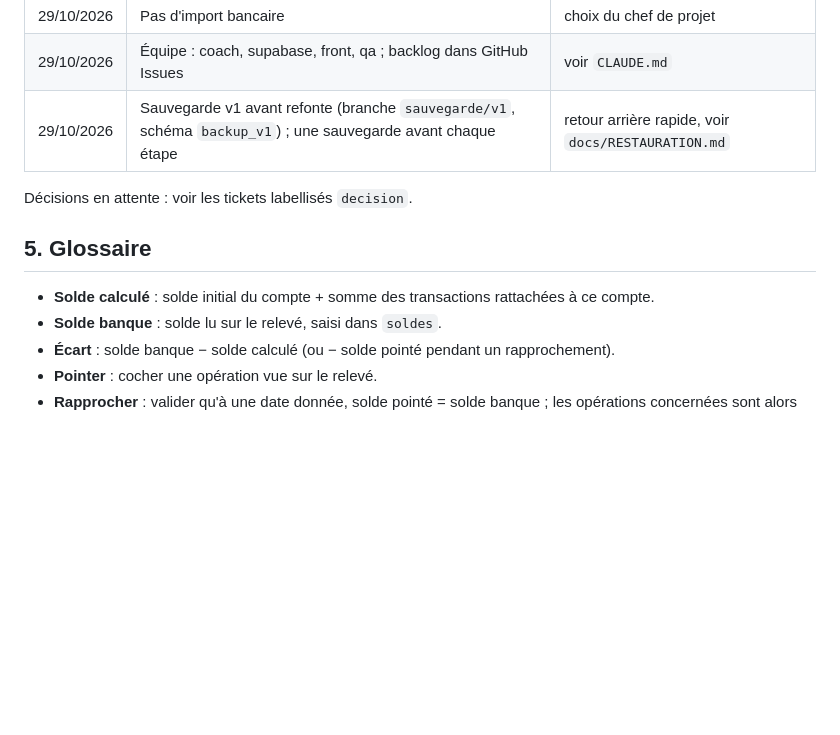
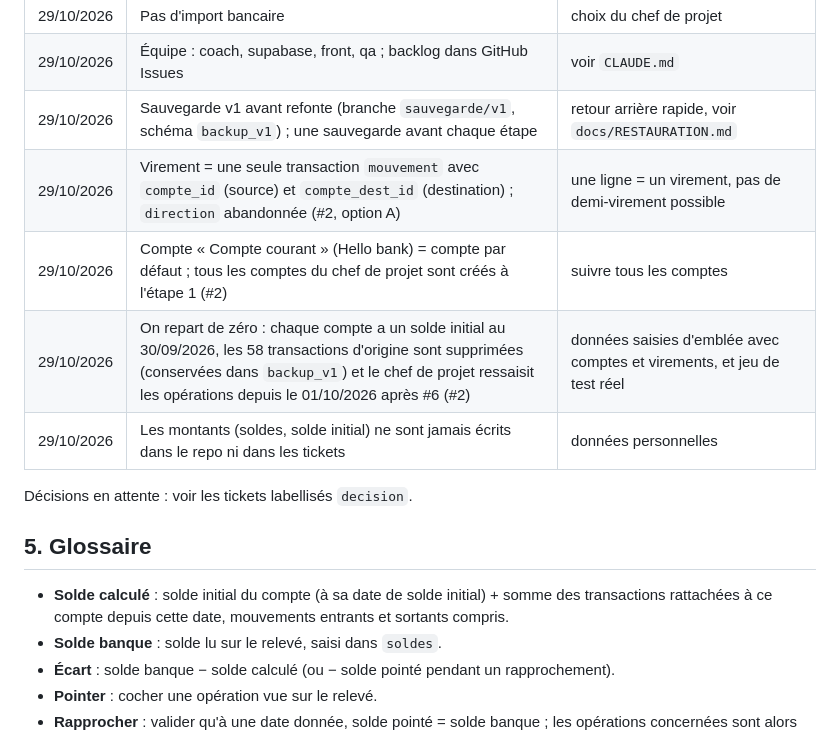
Before and after one commit to adum42/monbudget, a Markdown page: docs/PROJET.md, the part around the change. GitHub-like rendering; blank space fills up the shorter version.

Commit message:
docs: décisions du ticket #2 (virements, comptes, départ à zéro au 30/09) (#11)
Claude-Session: https://claude.ai/code/session_01AuZzibC5brwhpHGkjv9SXQ

Co-authored-by: Claude <noreply@anthropic.com>

```diff
--- a/docs/PROJET.md
+++ b/docs/PROJET.md
@@ -88,12 +88,16 @@ Toutes les tables : clé `id uuid`, `user_id uuid → auth.users`, RLS activée
 | 29/10/2026 | Pas d'import bancaire | choix du chef de projet |
 | 29/10/2026 | Équipe : coach, supabase, front, qa ; backlog dans GitHub Issues | voir `CLAUDE.md` |
 | 29/10/2026 | Sauvegarde v1 avant refonte (branche `sauvegarde/v1`, schéma `backup_v1`) ; une sauvegarde avant chaque étape | retour arrière rapide, voir `docs/RESTAURATION.md` |
+| 29/10/2026 | Virement = une seule transaction `mouvement` avec `compte_id` (source) et `compte_dest_id` (destination) ; `direction` abandonnée (#2, option A) | une ligne = un virement, pas de demi-virement possible |
+| 29/10/2026 | Compte « Compte courant » (Hello bank) = compte par défaut ; tous les comptes du chef de projet sont créés à l'étape 1 (#2) | suivre tous les comptes |
+| 29/10/2026 | On repart de zéro : chaque compte a un solde initial au 30/09/2026, les 58 transactions d'origine sont supprimées (conservées dans `backup_v1`) et le chef de projet ressaisit les opérations depuis le 01/10/2026 après #6 (#2) | données saisies d'emblée avec comptes et virements, et jeu de test réel |
+| 29/10/2026 | Les montants (soldes, solde initial) ne sont jamais écrits dans le repo ni dans les tickets | données personnelles |
 
 Décisions en attente : voir les tickets labellisés `decision`.
 
 ## 5. Glossaire
 
-- **Solde calculé** : solde initial du compte + somme des transactions rattachées à ce compte.
+- **Solde calculé** : solde initial du compte (à sa date de solde initial) + somme des transactions rattachées à ce compte depuis cette date, mouvements entrants et sortants compris.
 - **Solde banque** : solde lu sur le relevé, saisi dans `soldes`.
 - **Écart** : solde banque − solde calculé (ou − solde pointé pendant un rapprochement).
 - **Pointer** : cocher une opération vue sur le relevé.
```
